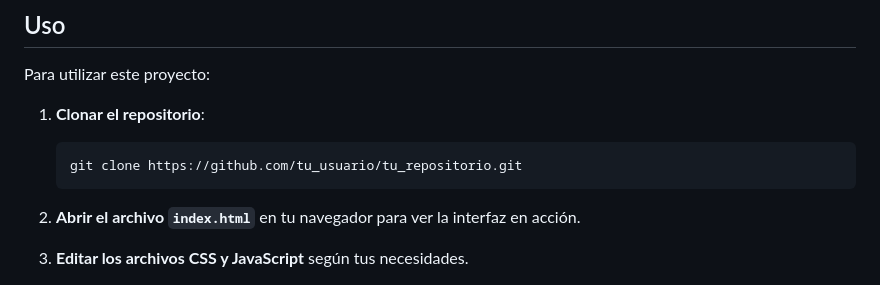
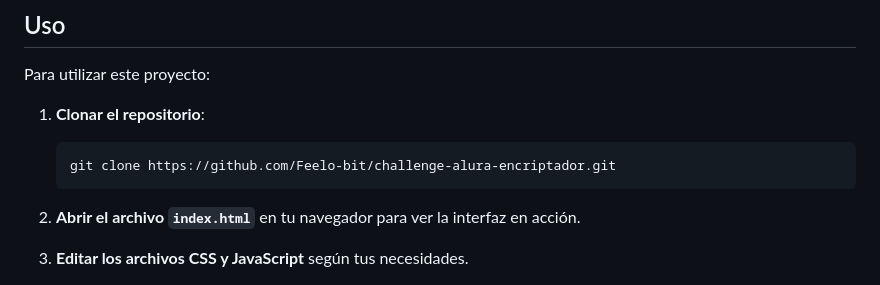
Before and after one commit to Feelo-bit/challenge-alura-encriptador, a Markdown page: Readme.md, the part around the change. Drawn GitHub-style.

````diff
--- a/Readme.md
+++ b/Readme.md
@@ -49,7 +49,7 @@ Para utilizar este proyecto:
 
 1. **Clonar el repositorio**:
    ```bash
-   git clone https://github.com/tu_usuario/tu_repositorio.git
+   git clone https://github.com/Feelo-bit/challenge-alura-encriptador.git
    ```
 
 2. **Abrir el archivo `index.html`** en tu navegador para ver la interfaz en acción.
````
